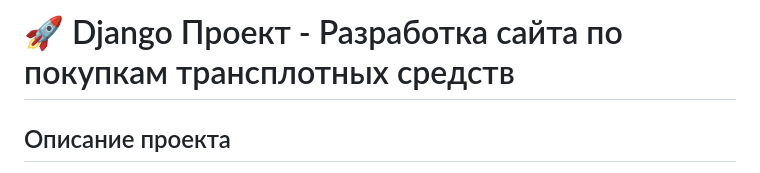
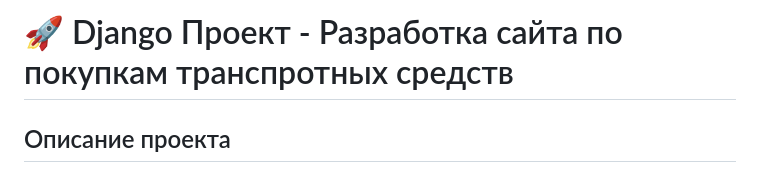
Before and after one commit to IvanPostt/transports-net, a Markdown page: readme.md, the part around the change. Rendered like a GitHub page.

```diff
--- a/readme.md
+++ b/readme.md
@@ -1,4 +1,4 @@
-# 🚀 Django Проект - Разработка сайта по покупкам трансплотных средств
+# 🚀 Django Проект - Разработка сайта по покупкам транспротных средств
 
 ## Описание проекта
 Этот проект представляет собой API на Django для работы с товарами, такими как велосипеды, самокаты, квадроциклы и другие транспортные средства. Проект использует Django ORM для взаимодействия с базой данных PostgreSQL и предоставляет базовые операции (CRUD) для управления пользователями и товарами.
```
